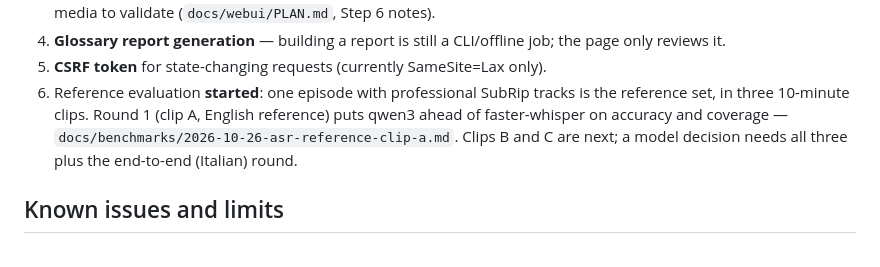
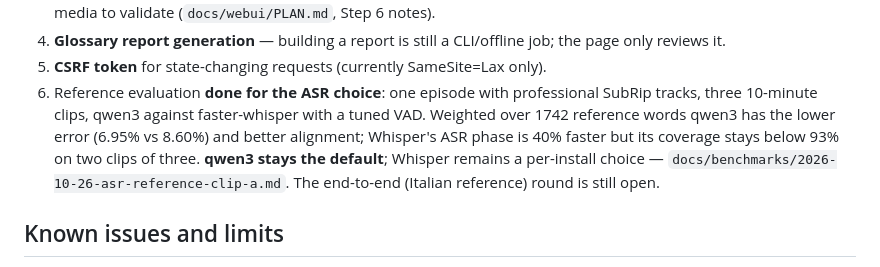
Before and after one commit to chinasky71-byte/TranscriberPro, a Markdown page: docs/STATUS.md, the part around the change. GitHub-like rendering.

```diff
--- a/docs/STATUS.md
+++ b/docs/STATUS.md
@@ -74,11 +74,14 @@ ROCm 7.0, torch 2.10.0+rocm7.0 + ctranslate2 4.8.4 ROCm (verify with
 4. **Glossary report generation** — building a report is still a CLI/offline
    job; the page only reviews it.
 5. **CSRF token** for state-changing requests (currently SameSite=Lax only).
-6. Reference evaluation **started**: one episode with professional SubRip tracks
-   is the reference set, in three 10-minute clips. Round 1 (clip A, English
-   reference) puts qwen3 ahead of faster-whisper on accuracy and coverage —
-   `docs/benchmarks/2026-10-26-asr-reference-clip-a.md`. Clips B and C are next;
-   a model decision needs all three plus the end-to-end (Italian) round.
+6. Reference evaluation **done for the ASR choice**: one episode with
+   professional SubRip tracks, three 10-minute clips, qwen3 against
+   faster-whisper with a tuned VAD. Weighted over 1742 reference words qwen3 has
+   the lower error (6.95% vs 8.60%) and better alignment; Whisper's ASR phase is
+   40% faster but its coverage stays below 93% on two clips of three. **qwen3
+   stays the default**; Whisper remains a per-install choice —
+   `docs/benchmarks/2026-10-26-asr-reference-clip-a.md`. The end-to-end (Italian
+   reference) round is still open.
 
 ## Known issues and limits
 
```
Also changed, not shown: docs/PROGRESS.md (+30 -0 lines), docs/benchmarks/2026-10-26-asr-reference-clip-a.md (+52 -1 lines).
